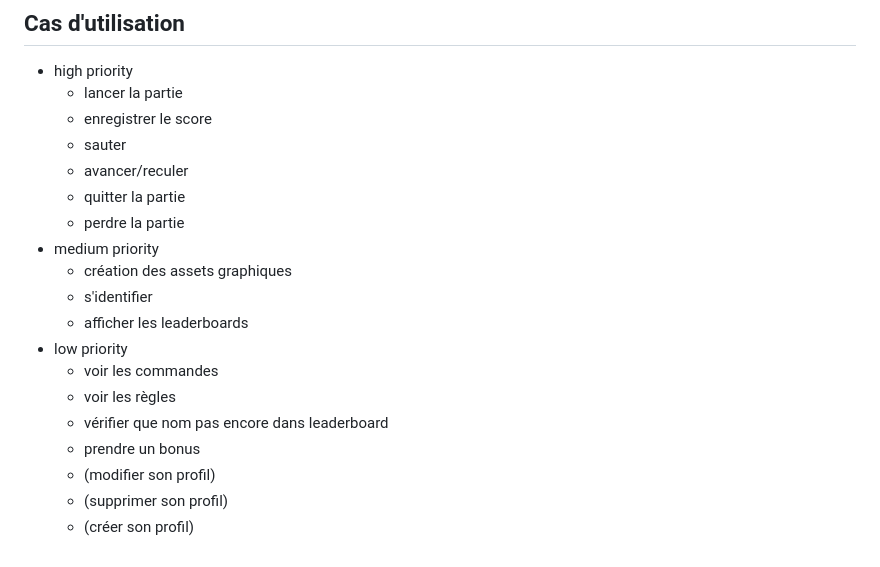
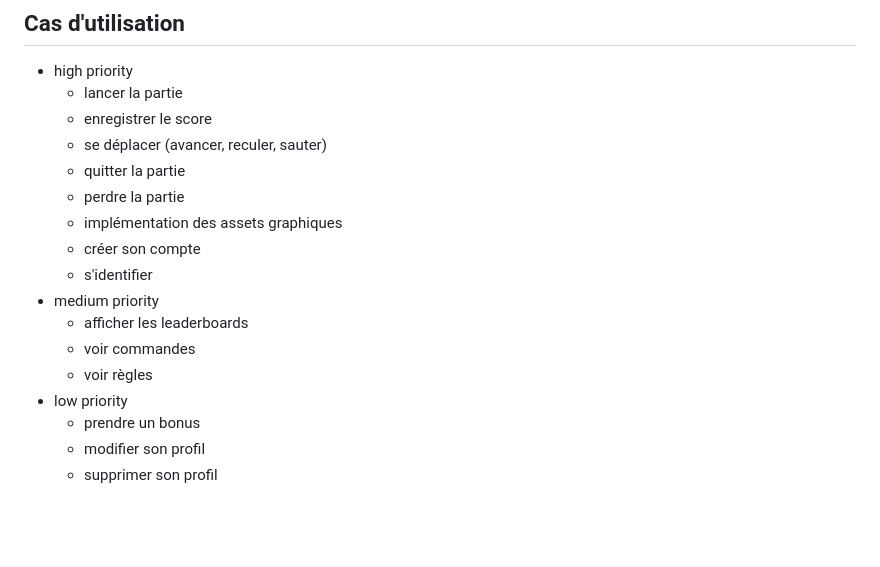
Before and after one commit to kevish-gawri-vinci/web2-2023-project-group_30-training, a Markdown page: README.md, the part around the change. Rendered like a GitHub page; blank space fills up the shorter version.

```diff
--- a/README.md
+++ b/README.md
@@ -70,19 +70,17 @@
 - high priority
   - lancer la partie
   - enregistrer le score
-  - sauter
-  - avancer/reculer
+  - se déplacer (avancer, reculer, sauter)
   - quitter la partie
   - perdre la partie
+  - implémentation des assets graphiques
+  - créer son compte
+  - s'identifier
 - medium priority
-    - création des assets graphiques
-    - s'identifier
     - afficher les leaderboards
+    - voir commandes
+    - voir règles
 - low priority
-    - voir les commandes
-    - voir les règles
-    - vérifier que nom pas encore dans leaderboard
     - prendre un bonus
-    - (modifier son profil)
-    - (supprimer son profil)
-    - (créer son profil)
+    - modifier son profil
+    - supprimer son profil
```
